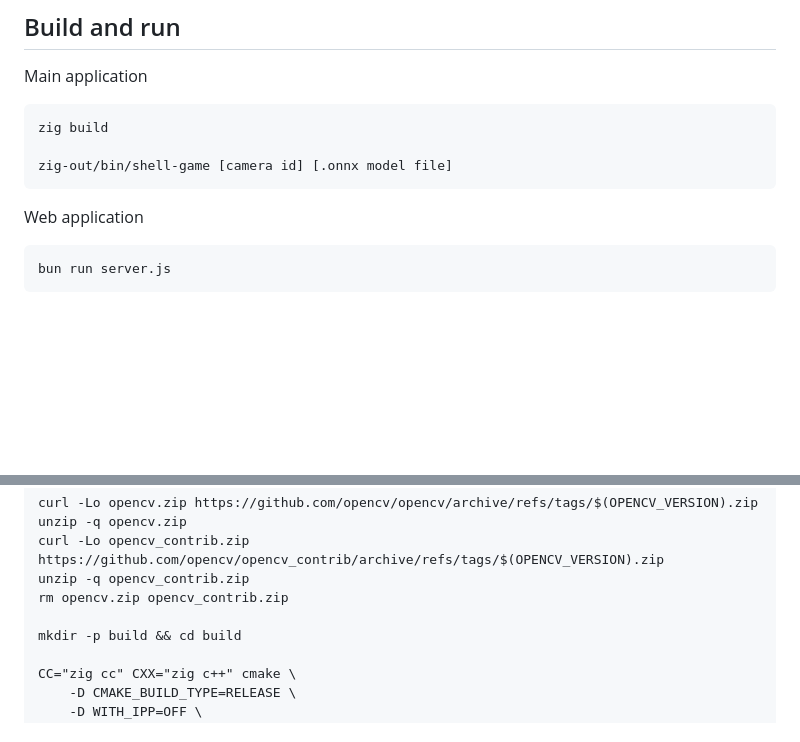
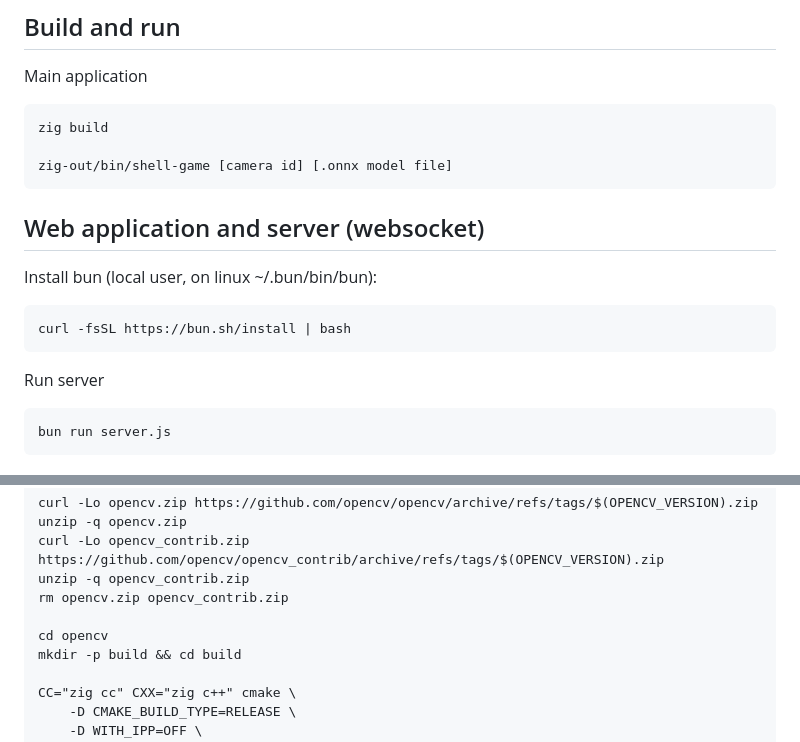
Before and after one commit to bensinober/shell-game, a Markdown page: docs/INSTALLATION.md, 2 parts joined by grey strips. GitHub-like rendering; blank space fills up the shorter version.

Commit message:
Update installation with bun

```diff
--- a/docs/INSTALLATION.md
+++ b/docs/INSTALLATION.md
@@ -34,7 +34,13 @@ Main application
 
     zig-out/bin/shell-game [camera id] [.onnx model file]
 
-Web application
+## Web application and server (websocket)
+
+Install bun (local user, on linux ~/.bun/bin/bun):
+
+    curl -fsSL https://bun.sh/install | bash
+
+Run server
 
     bun run server.js
 
@@ -57,6 +63,7 @@ curl -Lo opencv_contrib.zip https://github.com/opencv/opencv_contrib/archive/ref
 unzip -q opencv_contrib.zip
 rm opencv.zip opencv_contrib.zip
 
+cd opencv
 mkdir -p build && cd build
 
 CC="zig cc" CXX="zig c++" cmake \
```
Also changed, not shown: other parts of docs/INSTALLATION.md (+0 -1 lines).
